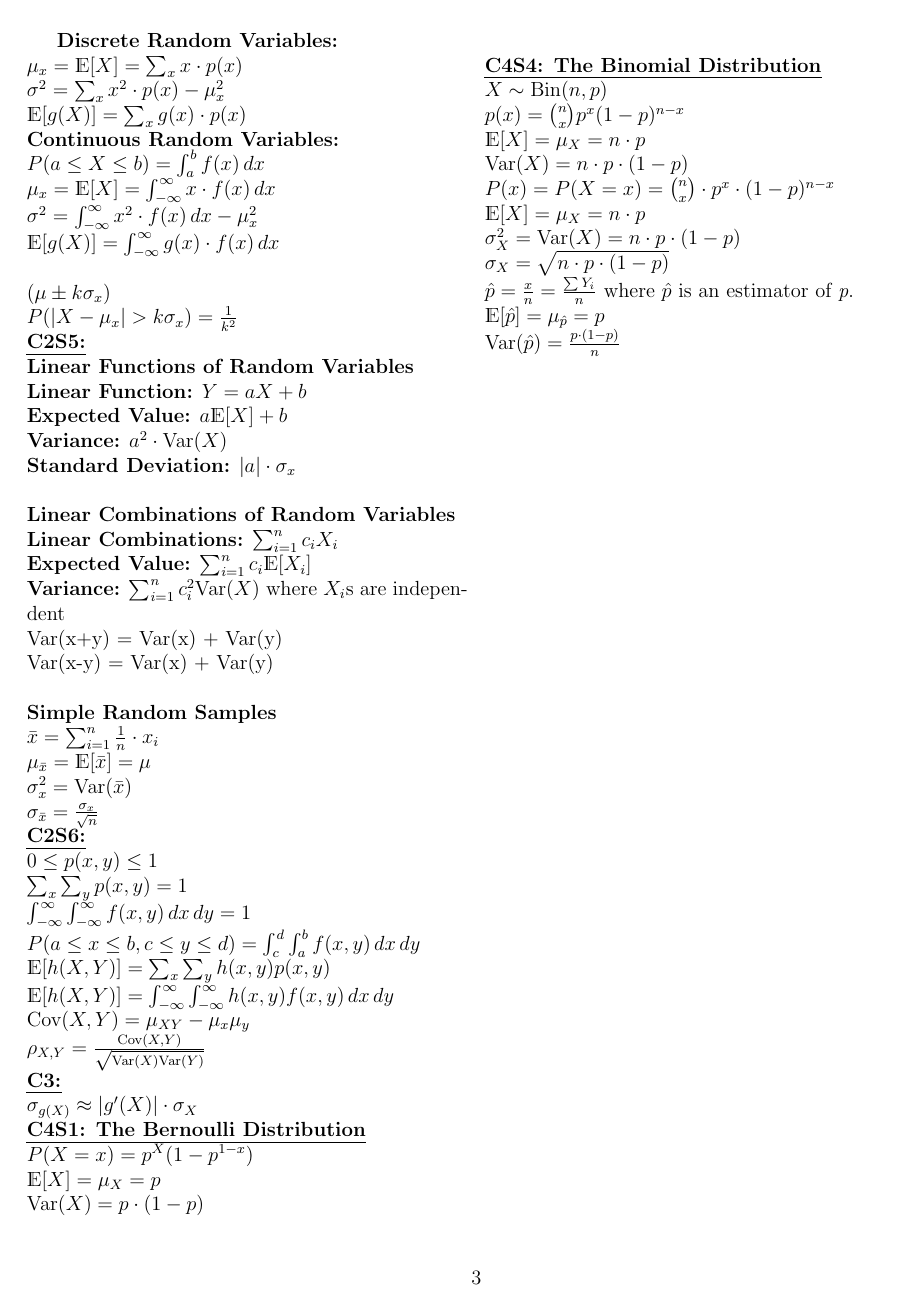
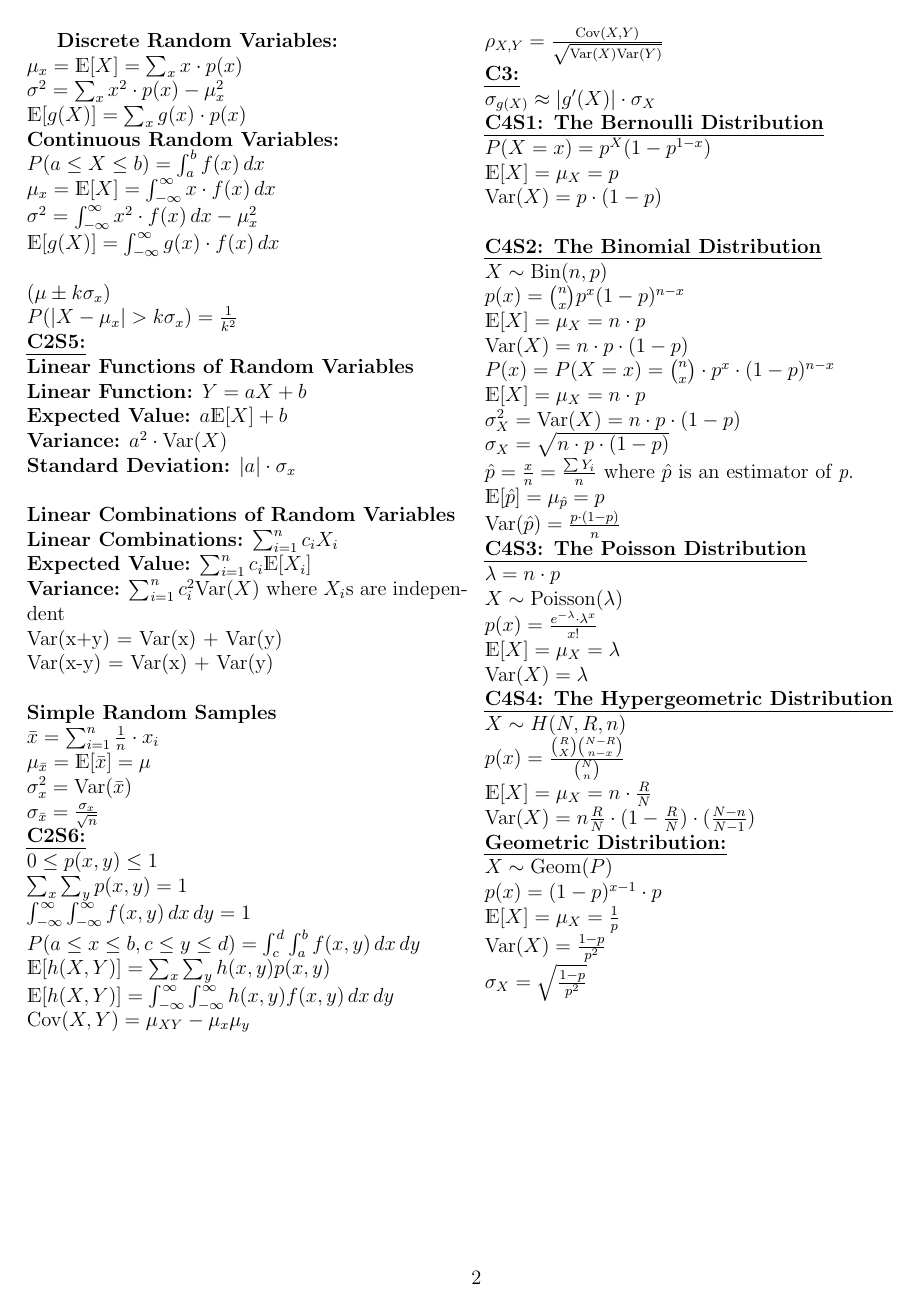
Before and after one commit to coopermor/STAT4033Exam1, a LaTeX problem sheet (NotesSheetExam2.tex): page 3 of 4 before the commit and page 2 of 2 after it. Compiled offline with pdfLaTeX.

Commit message:
Added Chapter 4 Section 4

```diff
--- a/NotesSheetExam2.tex
+++ b/NotesSheetExam2.tex
@@ -131,7 +155,7 @@ Var(x-y) = Var(x) + Var(y)\\
 \(\mathds{E}[X] = \mu_X = p\)\\
 \(\textnormal{Var}(X) = p\cdot(1-p)\)\\
 \\
-\textbf{\uline{C4S4: The Binomial Distribution}}\\
+\textbf{\uline{C4S2: The Binomial Distribution}}\\
 \(X \sim \textnormal{Bin}(n, p)\)\\
 \(p(x) = {n \choose x} p^x(1-p)^{n-x}\)\\
 \(\mathds{E}[X] = \mu_X = n\cdot p\)\\
@@ -143,8 +167,22 @@ Var(x-y) = Var(x) + Var(y)\\
 \(\hat{p} = \frac{x}{n} = \frac{\sum Y_i}{n}\) where \(\hat{p}\) is an estimator of \textit{p}.\\
 \(\mathds{E}[\hat{p}] = \mu_{\hat{p}}  = p\)\\
 \(\textnormal{Var}(\hat{p}) = \frac{p\cdot (1-p)}{n}\)\\
-\vfill
-\columnbreak
-\vspace*{\fill}
+\textbf{\uline{C4S3: The Poisson Distribution}}\\
+\(\lambda = n \cdot p\)\\
+\(X \sim \textnormal{Poisson}(\lambda)\)\\
+\(p(x) = \frac{e^{-\lambda}\cdot \lambda^x}{x!}\)\\
+\(\mathds{E}[X] = \mu_X = \lambda\)\\
+\(\textnormal{Var}(X) = \lambda\)\\
+\textbf{\uline{C4S4: The Hypergeometric Distribution}}\\
+\(X \sim H(N, R, n)\)\\
+\(p(x) = \frac{{R \choose X}{{N-R} \choose {n-x}}}{{N \choose n}}\)\\
+\(\mathds{E}[X] = \mu_X = n\cdot \frac{R}{N}\)\\
+\(\textnormal{Var}(X) = n\frac{R}{N}\cdot(1-\frac{R}{N})\cdot(\frac{N-n}{N-1})\)\\
+\textbf{\uline{Geometric Distribution:}}\\
+\(X \sim \textnormal{Geom}(P)\)\\
+\(p(x) = (1-p)^{x-1} \cdot p\)\\
+\(\mathds{E}[X] = \mu_X = \frac{1}{p}\)\\
+\(\textnormal{Var}(X) = \frac{1-p}{p^2}\)\\
+\(\sigma_X = \sqrt{\frac{1-p}{p^2}}\)\\
 \end{multicols}
 \end{document}
```
Also changed, not shown: NotesSheetExam2.pdf, NotesSheetExam2.tex (34 more changed lines).
